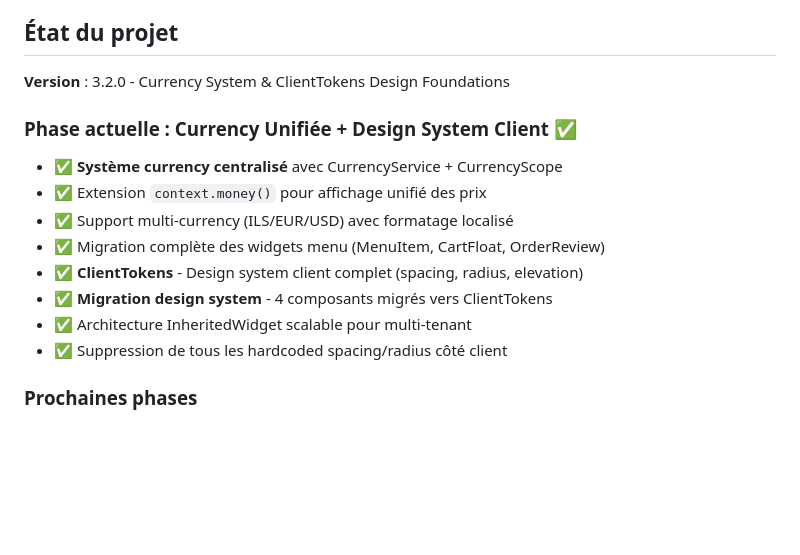
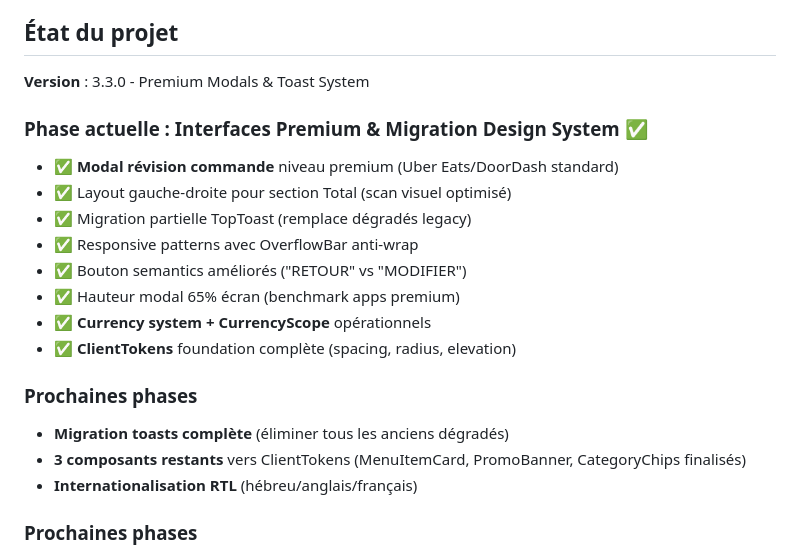
Before and after one commit to RaphHtech/smartmenu, a Markdown page: README.md, the part around the change. Drawn GitHub-style; blank space fills up the shorter version.

Commit message:
docs: update README to Phase 1C completion - premium modals & toast migration

```diff
--- a/README.md
+++ b/README.md
@@ -137,18 +137,24 @@ flutter run -d chrome
 
 ## État du projet
 
-**Version** : 3.2.0 - Currency System & ClientTokens Design Foundations
+**Version** : 3.3.0 - Premium Modals & Toast System
 
-### Phase actuelle : Currency Unifiée + Design System Client ✅
+### Phase actuelle : Interfaces Premium & Migration Design System ✅
 
-- ✅ **Système currency centralisé** avec CurrencyService + CurrencyScope
-- ✅ Extension `context.money()` pour affichage unifié des prix
-- ✅ Support multi-currency (ILS/EUR/USD) avec formatage localisé
-- ✅ Migration complète des widgets menu (MenuItem, CartFloat, OrderReview)
-- ✅ **ClientTokens** - Design system client complet (spacing, radius, elevation)
-- ✅ **Migration design system** - 4 composants migrés vers ClientTokens
-- ✅ Architecture InheritedWidget scalable pour multi-tenant
-- ✅ Suppression de tous les hardcoded spacing/radius côté client
+- ✅ **Modal révision commande** niveau premium (Uber Eats/DoorDash standard)
+- ✅ Layout gauche-droite pour section Total (scan visuel optimisé)
+- ✅ Migration partielle TopToast (remplace dégradés legacy)
+- ✅ Responsive patterns avec OverflowBar anti-wrap
+- ✅ Bouton semantics améliorés ("RETOUR" vs "MODIFIER")
+- ✅ Hauteur modal 65% écran (benchmark apps premium)
+- ✅ **Currency system + CurrencyScope** opérationnels
+- ✅ **ClientTokens** foundation complète (spacing, radius, elevation)
+
+### Prochaines phases
+
+- **Migration toasts complète** (éliminer tous les anciens dégradés)
+- **3 composants restants** vers ClientTokens (MenuItemCard, PromoBanner, CategoryChips finalisés)
+- **Internationalisation RTL** (hébreu/anglais/français)
 
 ### Prochaines phases
 
```
